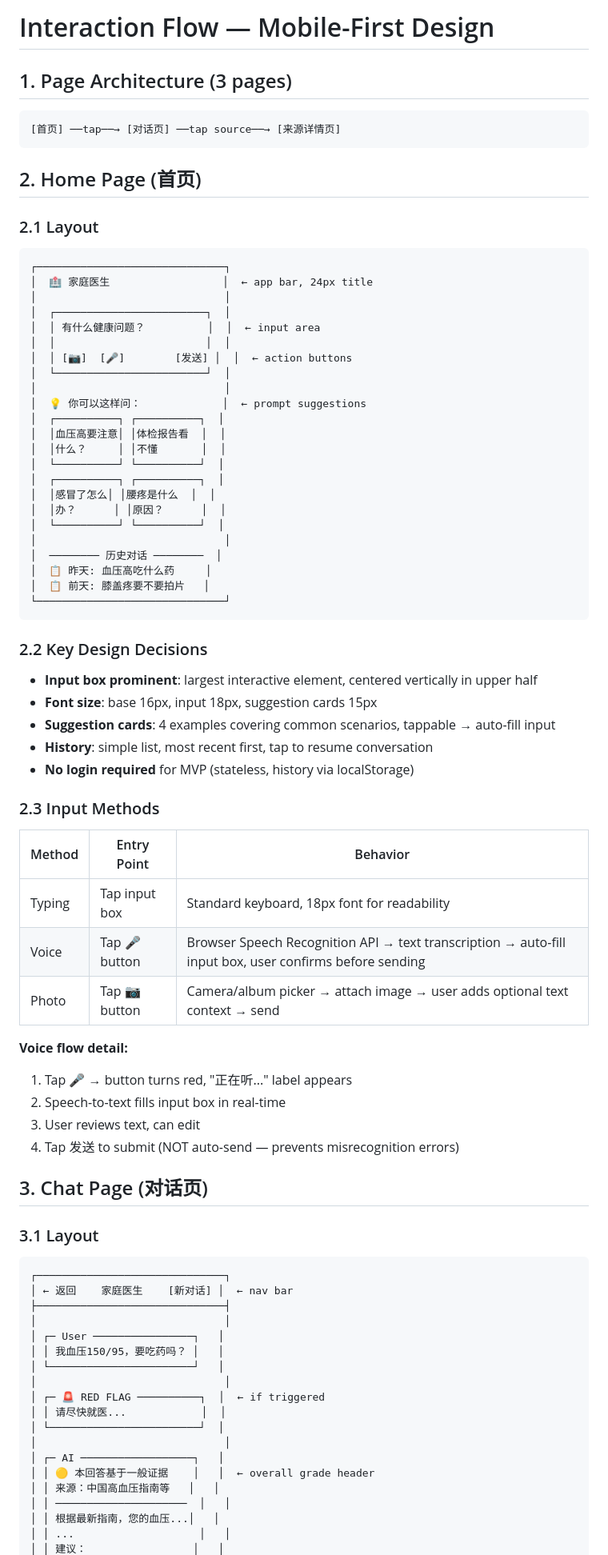
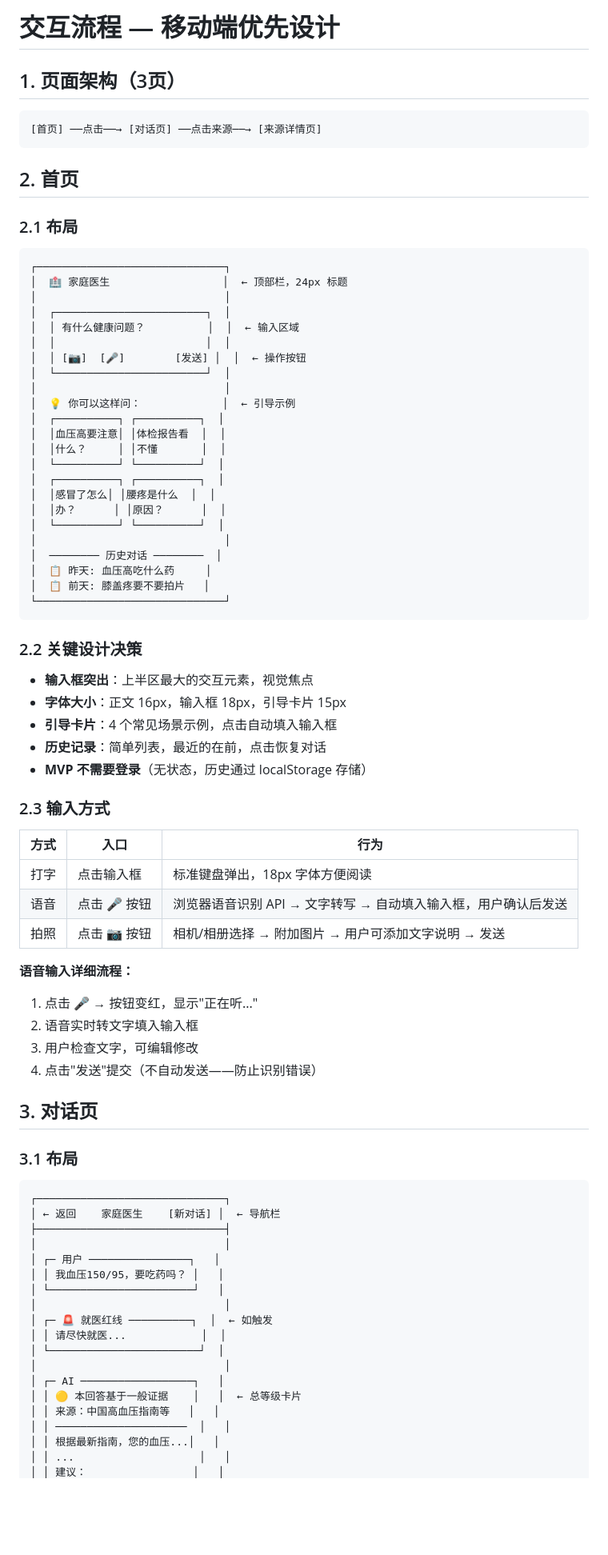
Before and after one commit to Vermeer42/evidence-family-doctor, a Markdown page: docs/02-design/interaction-flow.md, the part around one of its changes. Shown at 80% size. Drawn GitHub-style; blank space fills up the shorter version.

````diff
--- a/docs/02-design/interaction-flow.md
+++ b/docs/02-design/interaction-flow.md
@@ -1,26 +1,26 @@
-# Interaction Flow — Mobile-First Design
+# 交互流程 — 移动端优先设计
 
-## 1. Page Architecture (3 pages)
+## 1. 页面架构（3页）
 
 ```
-[首页] ──tap──→ [对话页] ──tap source──→ [来源详情页]
+[首页] ──点击──→ [对话页] ──点击来源──→ [来源详情页]
 ```
 
-## 2. Home Page (首页)
+## 2. 首页
 
-### 2.1 Layout
+### 2.1 布局
 
 ```
 ┌──────────────────────────────┐
-│  🏥 家庭医生                  │  ← app bar, 24px title
+│  🏥 家庭医生                  │  ← 顶部栏，24px 标题
 │                              │
 │  ┌────────────────────────┐  │
-│  │ 有什么健康问题？          │  │  ← input area
+│  │ 有什么健康问题？          │  │  ← 输入区域
 │  │                        │  │
-│  │ [📷]  [🎤]        [发送] │  │  ← action buttons
+│  │ [📷]  [🎤]        [发送] │  │  ← 操作按钮
 │  └────────────────────────┘  │
 │                              │
-│  💡 你可以这样问：             │  ← prompt suggestions
+│  💡 你可以这样问：             │  ← 引导示例
 │  ┌──────────┐ ┌──────────┐  │
 │  │血压高要注意│ │体检报告看  │  │
 │  │什么？     │ │不懂       │  │
@@ -36,47 +36,47 @@
 └──────────────────────────────┘
 ```
 
-### 2.2 Key Design Decisions
+### 2.2 关键设计决策
 
-- **Input box prominent**: largest interactive element, centered vertically in upper half
-- **Font size**: base 16px, input 18px, suggestion cards 15px
-- **Suggestion cards**: 4 examples covering common scenarios, tappable → auto-fill input
-- **History**: simple list, most recent first, tap to resume conversation
-- **No login required** for MVP (stateless, history via localStorage)
+- **输入框突出**：上半区最大的交互元素，视觉焦点
+- **字体大小**：正文 16px，输入框 18px，引导卡片 15px
+- **引导卡片**：4 个常见场景示例，点击自动填入输入框
+- **历史记录**：简单列表，最近的在前，点击恢复对话
+- **MVP 不需要登录**（无状态，历史通过 localStorage 存储）
 
-### 2.3 Input Methods
+### 2.3 输入方式
 
-| Method | Entry Point | Behavior |
-|--------|-------------|----------|
-| Typing | Tap input box | Standard keyboard, 18px font for readability |
-| Voice | Tap 🎤 button | Browser Speech Recognition API → text transcription → auto-fill input box, user confirms before sending |
-| Photo | Tap 📷 button | Camera/album picker → attach image → user adds optional text context → send |
+| 方式 | 入口 | 行为 |
+|------|------|------|
+| 打字 | 点击输入框 | 标准键盘弹出，18px 字体方便阅读 |
+| 语音 | 点击 🎤 按钮 | 浏览器语音识别 API → 文字转写 → 自动填入输入框，用户确认后发送 |
+| 拍照 | 点击 📷 按钮 | 相机/相册选择 → 附加图片 → 用户可添加文字说明 → 发送 |
 
-**Voice flow detail:**
-1. Tap 🎤 → button turns red, "正在听..." label appears
-2. Speech-to-text fills input box in real-time
-3. User reviews text, can edit
-4. Tap 发送 to submit (NOT auto-send — prevents misrecognition errors)
+**语音输入详细流程：**
+1. 点击 🎤 → 按钮变红，显示"正在听..."
+2. 语音实时转文字填入输入框
+3. 用户检查文字，可编辑修改
+4. 点击"发送"提交（不自动发送——防止识别错误）
 
-## 3. Chat Page (对话页)
+## 3. 对话页
 
-### 3.1 Layout
+### 3.1 布局
 
 ```
 ┌──────────────────────────────┐
-│ ← 返回    家庭医生    [新对话] │  ← nav bar
+│ ← 返回    家庭医生    [新对话] │  ← 导航栏
 ├──────────────────────────────┤
 │                              │
-│ ┌─ User ────────────────┐   │
+│ ┌─ 用户 ────────────────┐   │
 │ │ 我血压150/95，要吃药吗？ │   │
 │ └───────────────────────┘   │
 │                              │
-│ ┌─ 🚨 RED FLAG ──────────┐  │  ← if triggered
+│ ┌─ 🚨 就医红线 ──────────┐  │  ← 如触发
 │ │ 请尽快就医...            │  │
 │ └────────────────────────┘  │
 │                              │
 │ ┌─ AI ──────────────────┐   │
-│ │ 🟡 本回答基于一般证据    │   │  ← overall grade header
+│ │ 🟡 本回答基于一般证据    │   │  ← 总等级卡片
 │ │ 来源：中国高血压指南等   │   │
 │ │ ─────────────────────  │   │
 │ │ 根据最新指南，您的血压...│   │
````
Also changed, not shown: other parts of docs/02-design/interaction-flow.md (+63 -63 lines), docs/02-design/evidence-grading.md (+42 -42 lines), docs/02-design/red-flags.md (+52 -52 lines).
